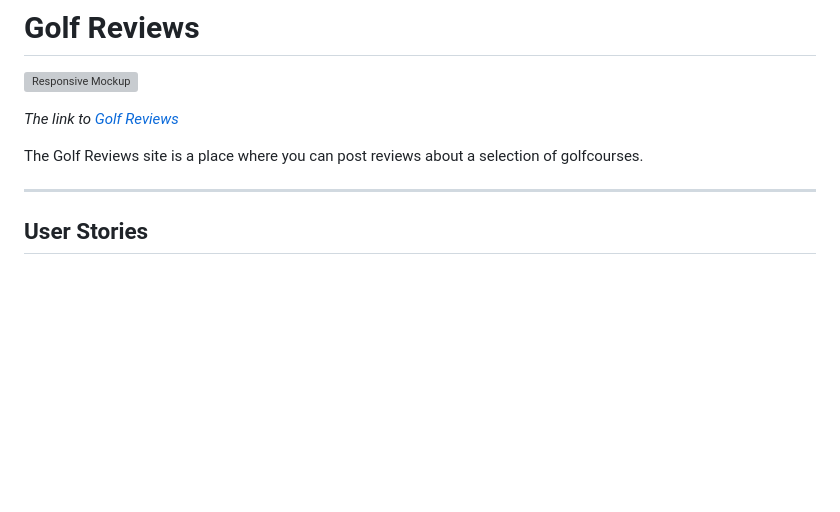
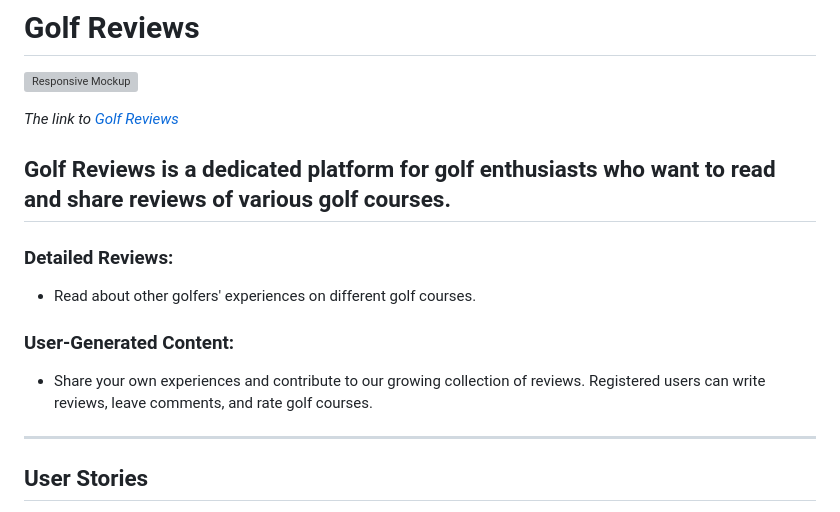
Before and after one commit to ollebrask/golf-blog, a Markdown page: README.md, the part around the change. Rendered like a GitHub page; blank space fills up the shorter version; grey boxes are pictures that could not be loaded.

Commit message:
Add description

```diff
--- a/README.md
+++ b/README.md
@@ -4,8 +4,13 @@
 
 *The link to [Golf Reviews](https://golfreview-blog-6ddabaa03e1e.herokuapp.com/)*
 
-The Golf Reviews site is a place where you can post reviews about a selection of golfcourses.
+## Golf Reviews is a dedicated platform for golf enthusiasts who want to read and share reviews of various golf courses.
 
+### Detailed Reviews:
+* Read about other golfers' experiences on different golf courses.
+
+### User-Generated Content:
+* Share your own experiences and contribute to our growing collection of reviews. Registered users can write reviews, leave comments, and rate golf courses.
 
 ---
 ## User Stories
```
